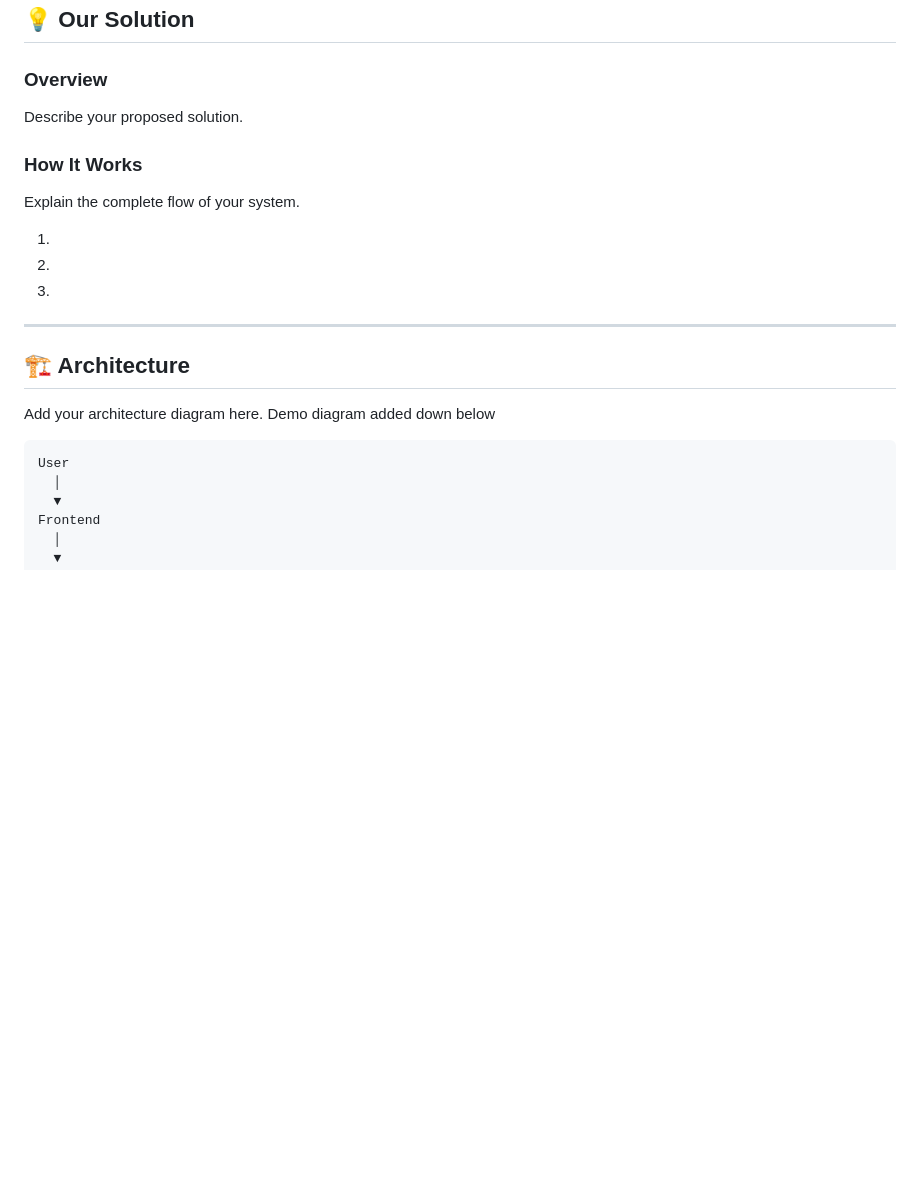
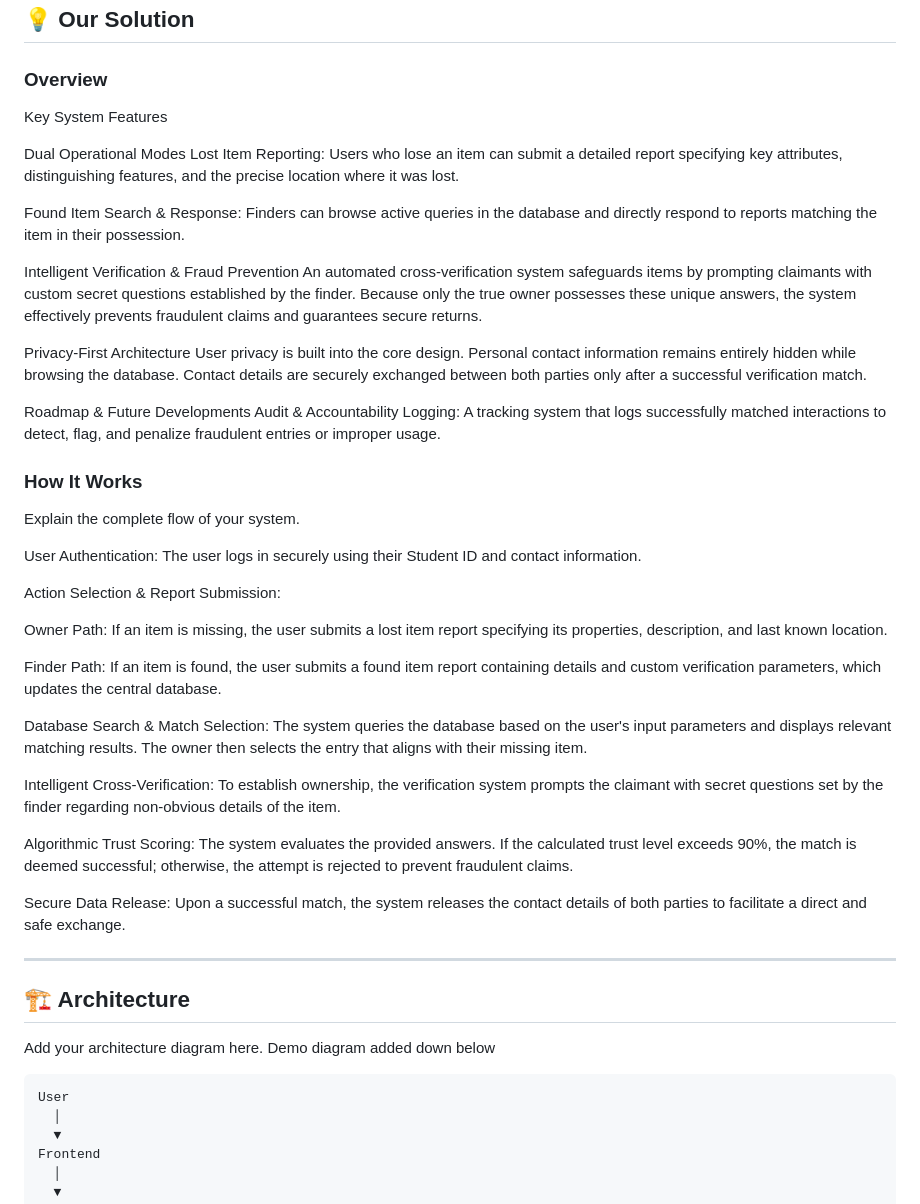
Before and after one commit to ForkedArch/Forkathon2026-Team-KUET_NextCoders, a Markdown page: README.md, the part around the change. GitHub-like rendering; blank space fills up the shorter version.

Commit message:
Enhance README with system features and workflow
Added key system features and detailed how the solution works, including user authentication, action selection, and verification processes. Completed "Our Solution" section

```diff
--- a/README.md
+++ b/README.md
@@ -55,15 +55,40 @@ Such incidents occur on a daily basis. Sometimes we lose a calculator, other tim
 
 ### Overview
 
-Describe your proposed solution.
+Key System Features
 
+Dual Operational Modes
+Lost Item Reporting: Users who lose an item can submit a detailed report specifying key attributes, distinguishing features, and the precise location where it was lost.
+
+Found Item Search & Response: Finders can browse active queries in the database and directly respond to reports matching the item in their possession.
+
+Intelligent Verification & Fraud Prevention
+An automated cross-verification system safeguards items by prompting claimants with custom secret questions established by the finder. Because only the true owner possesses these unique answers, the system effectively prevents fraudulent claims and guarantees secure returns.
+
+Privacy-First Architecture
+User privacy is built into the core design. Personal contact information remains entirely hidden while browsing the database. Contact details are securely exchanged between both parties only after a successful verification match.
+
+Roadmap & Future Developments
+Audit & Accountability Logging: A tracking system that logs successfully matched interactions to detect, flag, and penalize fraudulent entries or improper usage.
 ### How It Works
 
 Explain the complete flow of your system.
 
-1.
-2.
-3.
+User Authentication: The user logs in securely using their Student ID and contact information.
+
+Action Selection & Report Submission:
+
+Owner Path: If an item is missing, the user submits a lost item report specifying its properties, description, and last known location.
+
+Finder Path: If an item is found, the user submits a found item report containing details and custom verification parameters, which updates the central database.
+
+Database Search & Match Selection: The system queries the database based on the user's input parameters and displays relevant matching results. The owner then selects the entry that aligns with their missing item.
+
+Intelligent Cross-Verification: To establish ownership, the verification system prompts the claimant with secret questions set by the finder regarding non-obvious details of the item.
+
+Algorithmic Trust Scoring: The system evaluates the provided answers. If the calculated trust level exceeds 90%, the match is deemed successful; otherwise, the attempt is rejected to prevent fraudulent claims.
+
+Secure Data Release: Upon a successful match, the system releases the contact details of both parties to facilitate a direct and safe exchange.
 
 ---
 
```
